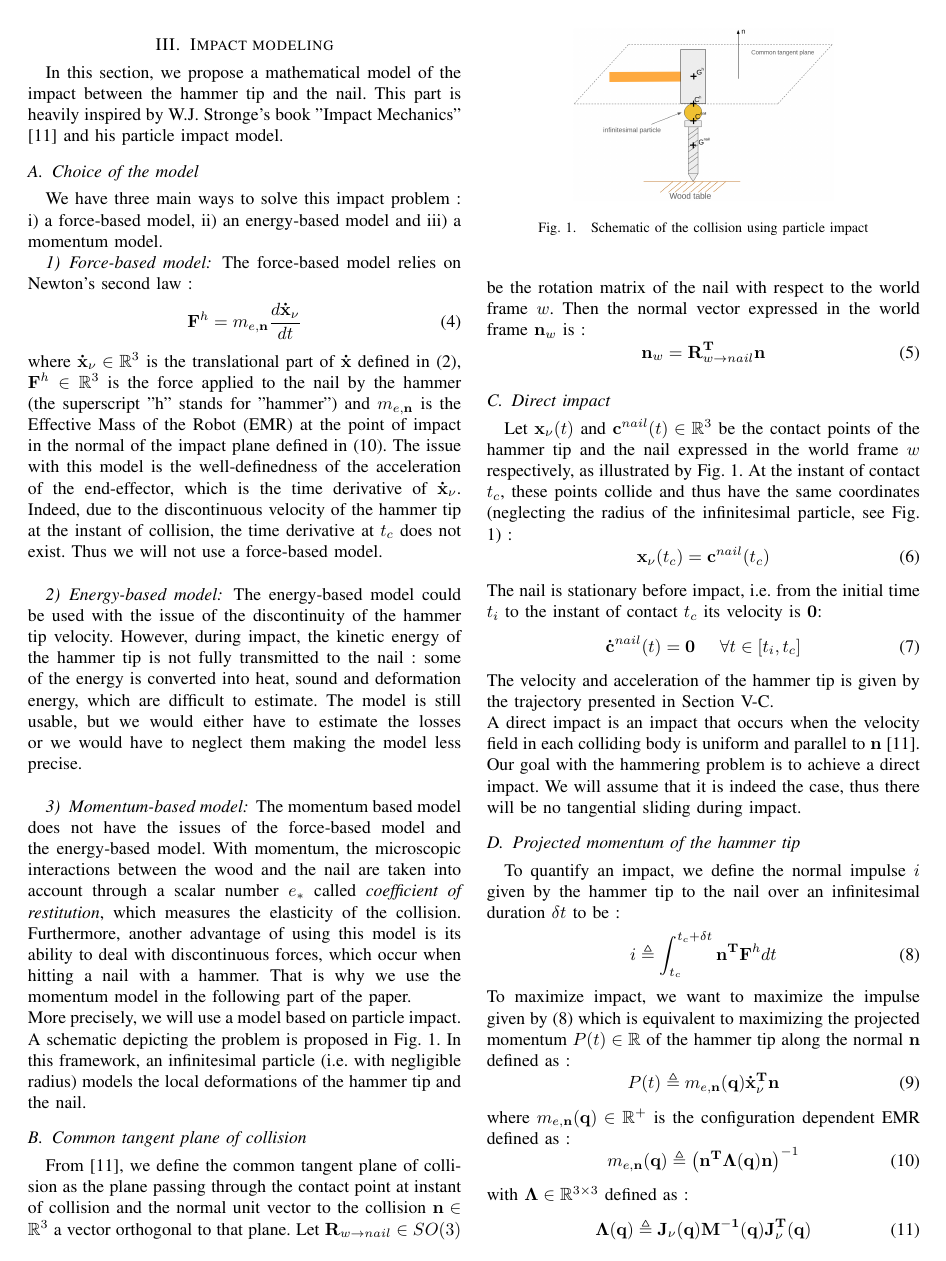
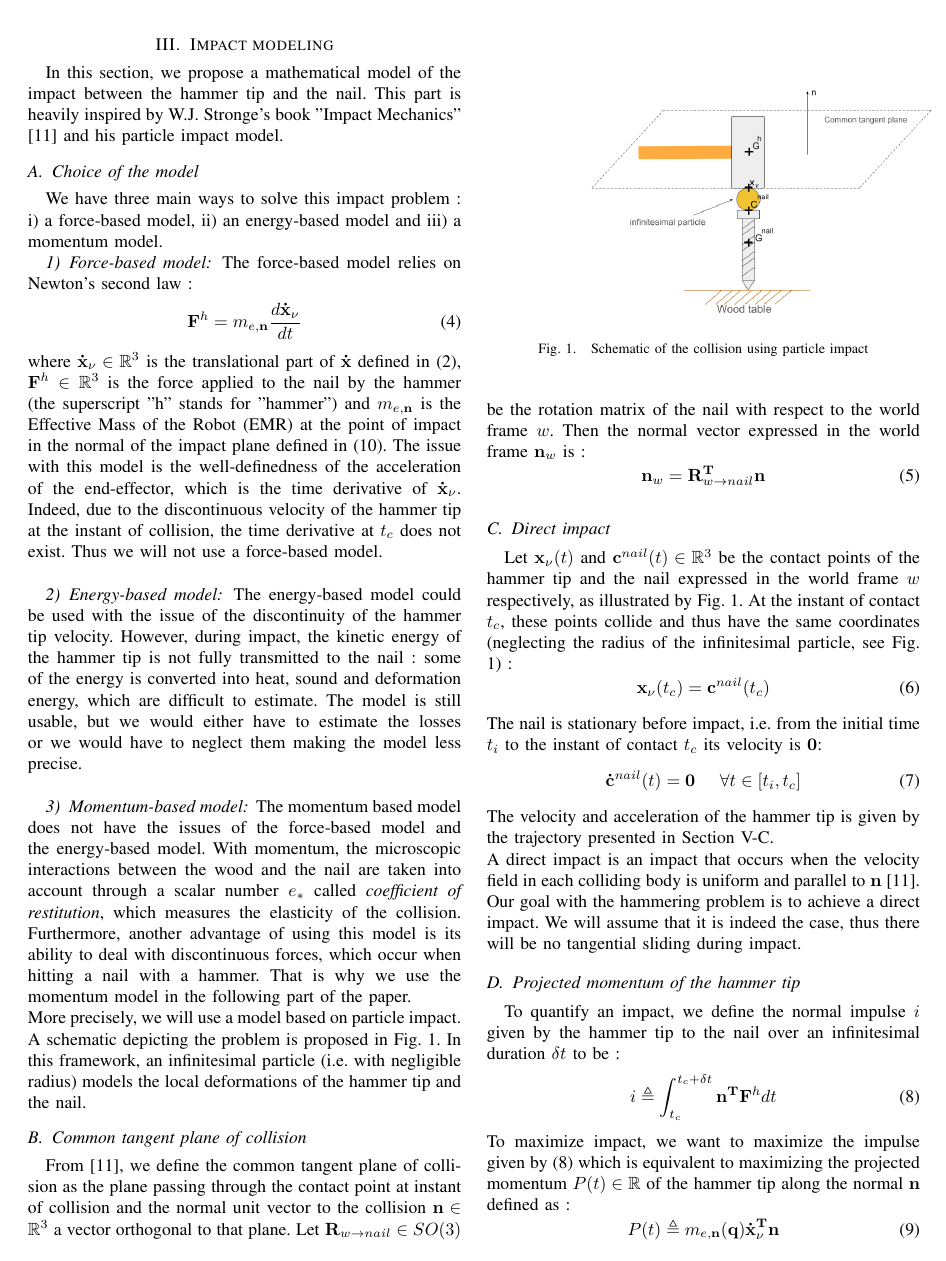
Before and after one commit to vujimmy/HRP5P-Hammering, a LaTeX paper (main.tex): page 2 of 6. Compiled offline with pdfLaTeX.

Commit message:
Added x_nu to the schematic of the problem (Fig 1)

```diff
--- a/main.tex
+++ b/main.tex
@@ -132,7 +132,7 @@ Let $\mathbf{R}_{w \to nail} \in SO(3)$ be the rotation matrix of the nail with
 
 \begin{figure}
     \centering
-    \includegraphics[width=0.6\linewidth]{Schematic of the problem.png}
+    \includegraphics[width=1.2\linewidth]{Schematic of the problem.png}
     \caption{Schematic of the collision using particle impact}
     \label{SCHEMATIC OF THE PROBLEM}
 \end{figure}
```
Also changed, not shown: Schematic of the problem old.png (added), Schematic of the problem.png, main.pdf, 1 other file.
